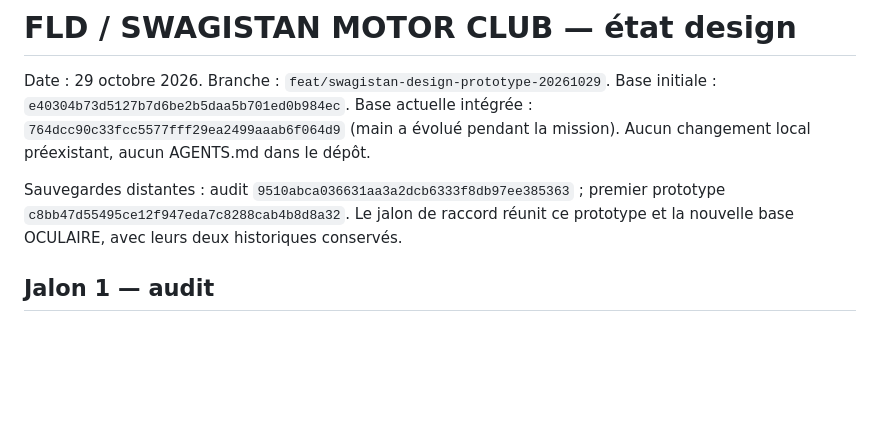
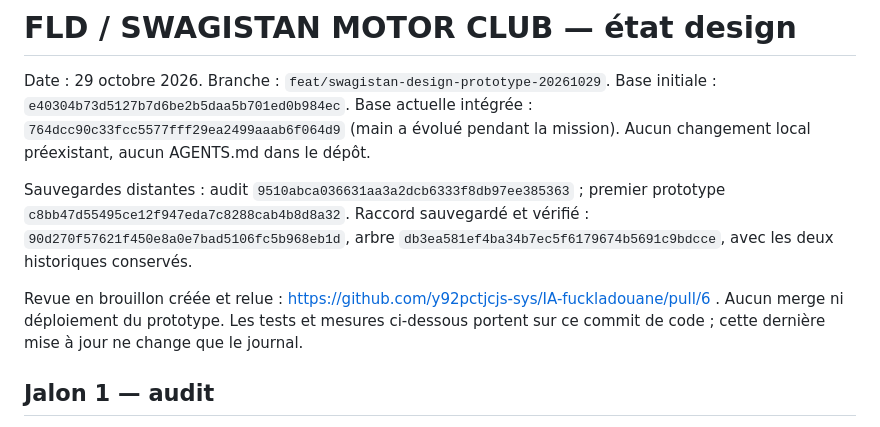
Before and after one commit to y92pctjcjs-sys/IA-fuckladouane, a Markdown page: DESIGN_COURSE_ETAT.md, the part around the change. Rendered like a GitHub page; blank space fills up the shorter version.

Commit message:
Record verified prototype commit and draft review handoff

```diff
--- a/DESIGN_COURSE_ETAT.md
+++ b/DESIGN_COURSE_ETAT.md
@@ -3,7 +3,9 @@
 Date : 29 octobre 2026. Branche : `feat/swagistan-design-prototype-20261029`.
 Base initiale : `e40304b73d5127b7d6be2b5daa5b701ed0b984ec`. Base actuelle intégrée : `764dcc90c33fcc5577fff29ea2499aaab6f064d9` (main a évolué pendant la mission). Aucun changement local préexistant, aucun AGENTS.md dans le dépôt.
 
-Sauvegardes distantes : audit `9510abca036631aa3a2dcb6333f8db97ee385363` ; premier prototype `c8bb47d55495ce12f947eda7c8288cab4b8d8a32`. Le jalon de raccord réunit ce prototype et la nouvelle base OCULAIRE, avec leurs deux historiques conservés.
+Sauvegardes distantes : audit `9510abca036631aa3a2dcb6333f8db97ee385363` ; premier prototype `c8bb47d55495ce12f947eda7c8288cab4b8d8a32`. Raccord sauvegardé et vérifié : `90d270f57621f450e8a0e7bad5106fc5b968eb1d`, arbre `db3ea581ef4ba34b7ec5f6179674b5691c9bdcce`, avec les deux historiques conservés.
+
+Revue en brouillon créée et relue : https://github.com/y92pctjcjs-sys/IA-fuckladouane/pull/6 . Aucun merge ni déploiement du prototype. Les tests et mesures ci-dessous portent sur ce commit de code ; cette dernière mise à jour ne change que le journal.
 
 ## Jalon 1 — audit
 
```
